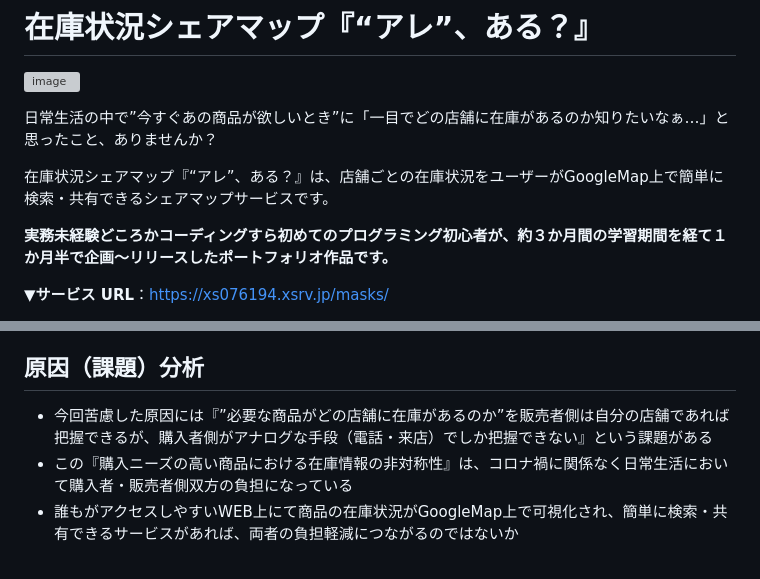
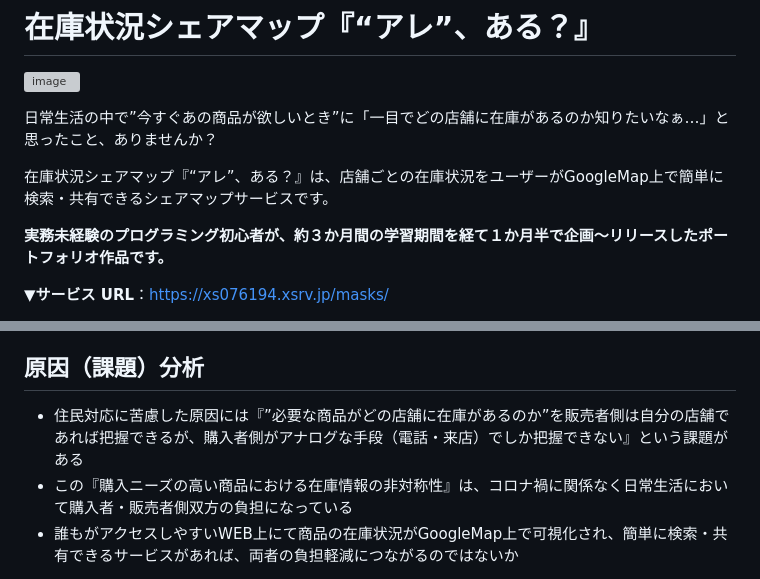
Before and after one commit to Rie0716/map_mask, a Markdown page: README.md, 2 parts joined by grey strips. GitHub-like rendering; grey boxes are pictures that could not be loaded.

```diff
--- a/README.md
+++ b/README.md
@@ -5,7 +5,7 @@
 
 在庫状況シェアマップ『“アレ”、ある？』は、店舗ごとの在庫状況をユーザーがGoogleMap上で簡単に検索・共有できるシェアマップサービスです。
 
-**実務未経験どころかコーディングすら初めてのプログラミング初心者が、約３か月間の学習期間を経て１か月半で企画〜リリースしたポートフォリオ作品です。**
+**実務未経験のプログラミング初心者が、約３か月間の学習期間を経て１か月半で企画〜リリースしたポートフォリオ作品です。**
 
 ▼**サービス URL**：https://xs076194.xsrv.jp/masks/
 
@@ -17,7 +17,7 @@
 - マスクや抗原検査キットの在庫がある店舗に関する住民からの問い合わせ電話が市役所に殺到し、その対応に苦慮した経験から
 
 ## 原因（課題）分析
-- 今回苦慮した原因には『”必要な商品がどの店舗に在庫があるのか”を販売者側は自分の店舗であれば把握できるが、購入者側がアナログな手段（電話・来店）でしか把握できない』という課題がある
+- 住民対応に苦慮した原因には『”必要な商品がどの店舗に在庫があるのか”を販売者側は自分の店舗であれば把握できるが、購入者側がアナログな手段（電話・来店）でしか把握できない』という課題がある
 - この『購入ニーズの高い商品における在庫情報の非対称性』は、コロナ禍に関係なく日常生活において購入者・販売者側双方の負担になっている
 - 誰もがアクセスしやすいWEB上にて商品の在庫状況がGoogleMap上で可視化され、簡単に検索・共有できるサービスがあれば、両者の負担軽減につながるのではないか
 
```
